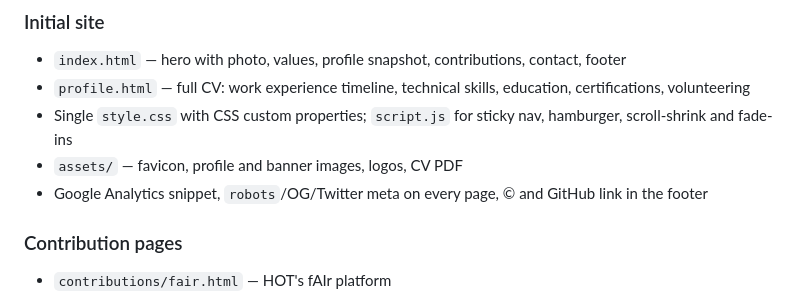
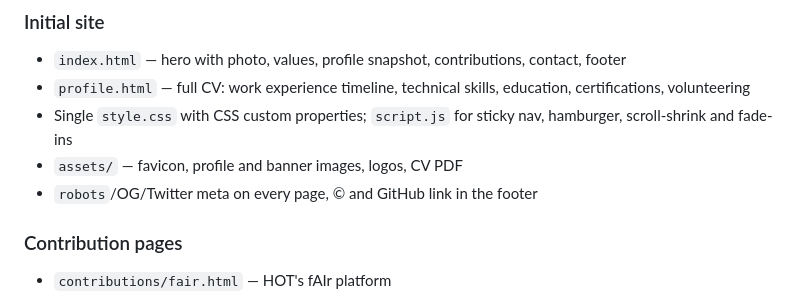
Before and after one commit to omranlm/personal-website, a Markdown page: CHANGELOG.md, the part around the change. GitHub-like rendering.

Commit message:
Analztics

```diff
--- a/CHANGELOG.md
+++ b/CHANGELOG.md
@@ -248,7 +248,7 @@ the work happened.
 - `profile.html` — full CV: work experience timeline, technical skills, education, certifications, volunteering
 - Single `style.css` with CSS custom properties; `script.js` for sticky nav, hamburger, scroll-shrink and fade-ins
 - `assets/` — favicon, profile and banner images, logos, CV PDF
-- Google Analytics snippet, `robots`/OG/Twitter meta on every page, © and GitHub link in the footer
+- `robots`/OG/Twitter meta on every page, © and GitHub link in the footer
 
 ### Contribution pages
 - `contributions/fair.html` — HOT's fAIr platform
```
Also changed, not shown: CLAUDE.md (+0 -1 lines).
